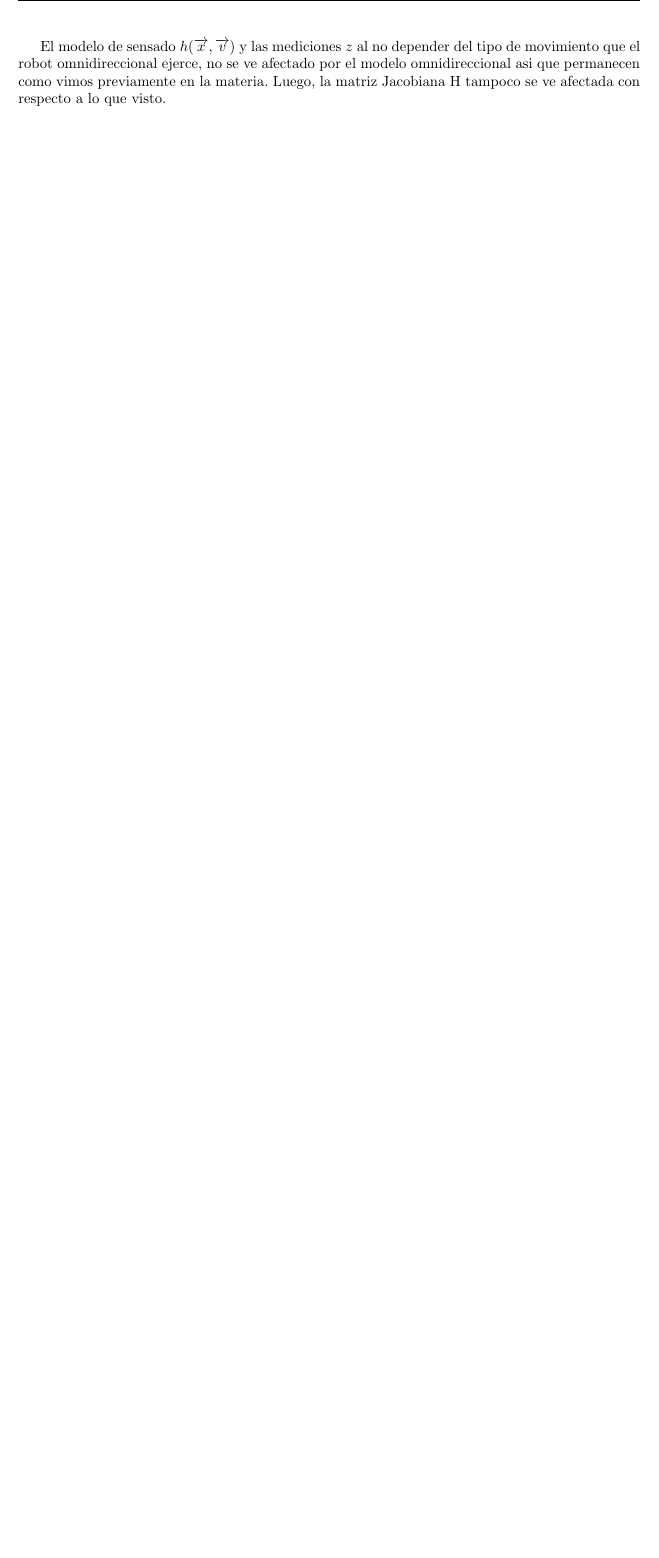
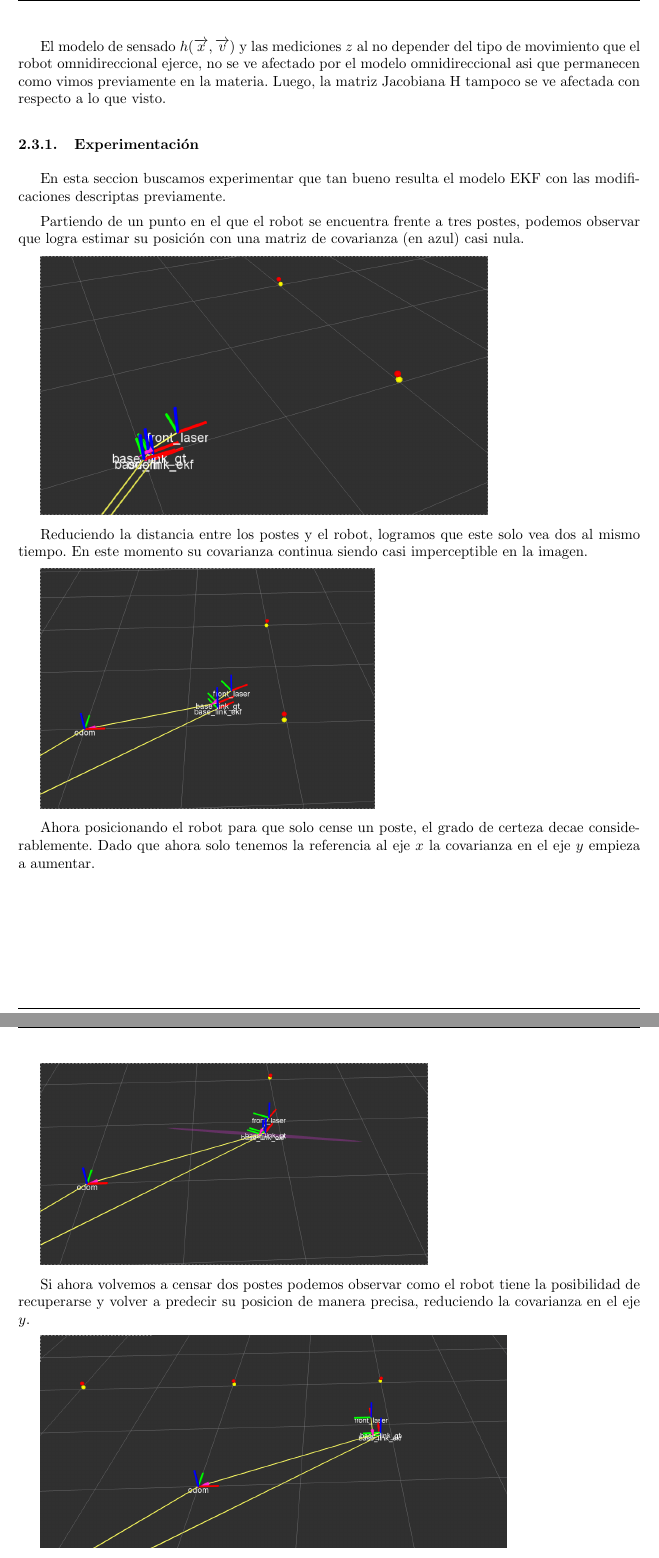
Before and after one commit to FrancoNegri/RoboticaMovil2016, a LaTeX document (tp_final_omni/informe/informe.tex, which reads tp_final_omni/informe/desarrollo.tex): part of page 5 of 5 before the commit and two parts of pages 5 and 6 of 6 after it, the two joined at a grey line, cut so that both start at the same text, the shorter picture padded with empty space. Compiled offline with pdfLaTeX.

Commit message:
Agregado un poco de experimentación al informe

```diff
--- a/tp_final_omni/informe/desarrollo.tex
+++ b/tp_final_omni/informe/desarrollo.tex
@@ -88,3 +88,31 @@ $$A= \begin{bmatrix}
 $$W$$
 
 El modelo de sensado $h(\overrightarrow{x},\overrightarrow{v})$ y las mediciones $z$ al no depender del tipo de movimiento que el robot omnidireccional ejerce, no se ve afectado por el modelo omnidireccional asi que permanecen como vimos previamente en la materia. Luego, la matriz Jacobiana H tampoco se ve afectada con respecto a lo que visto.
+
+%TODO: modificacion de la covarianza inicial.
+
+\subsubsection{Experimentación}
+
+En esta seccion buscamos experimentar que tan bueno resulta el modelo EKF con las modificaciones descriptas previamente.
+
+Partiendo de un punto en el que el robot se encuentra frente a tres postes, podemos observar que logra estimar su posición con una matriz de covarianza (en azul) casi nula.
+
+\includegraphics[scale=0.3]{punto4/ekfViendoTodosLosPostes.png}
+
+Reduciendo la distancia entre los postes y el robot, logramos que este solo vea dos al mismo tiempo. En este momento su covarianza continua siendo casi imperceptible en la imagen.
+
+\includegraphics[scale=0.3]{punto4/ekfViendoDosPostes.png}
+
+Ahora posicionando el robot para que solo cense un poste, el grado de certeza decae considerablemente. Dado que ahora solo tenemos la referencia al eje $x$ la covarianza en el eje $y$ empieza a aumentar.
+
+\includegraphics[scale=0.3]{punto4/ekfViendoUnPoste.png}
+
+Si ahora volvemos a censar dos postes podemos observar como el robot tiene la posibilidad de recuperarse y volver a predecir su posicion de manera precisa, reduciendo la covarianza en el eje $y$.
+
+\includegraphics[scale=0.3]{punto4/ekfViendoTresPostesOtraVez.png}
+
+finalmente, si el robot no es capaz de sensar ningun poste, la covarianza tanto en x como en y empiezan a aumentar.
+
+\includegraphics[scale=0.3]{punto4/ekfSinVerNingunPoste.png}
+
+%conclucìón, EKF te permite darle mucho mas velocidad sin perder precición, en cambio con lazo cerrado, si aumentas mucho la cte, se te va todo al carajo.
```
